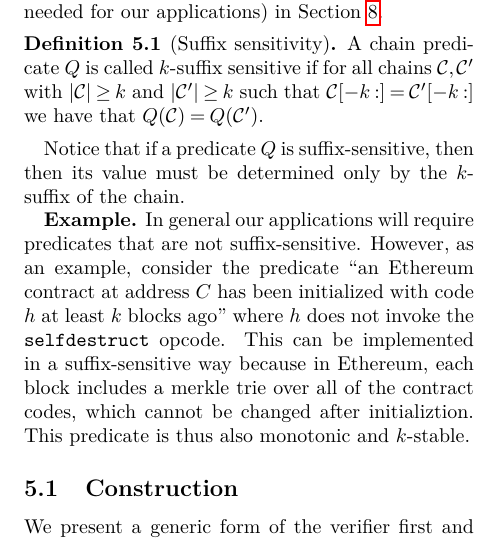
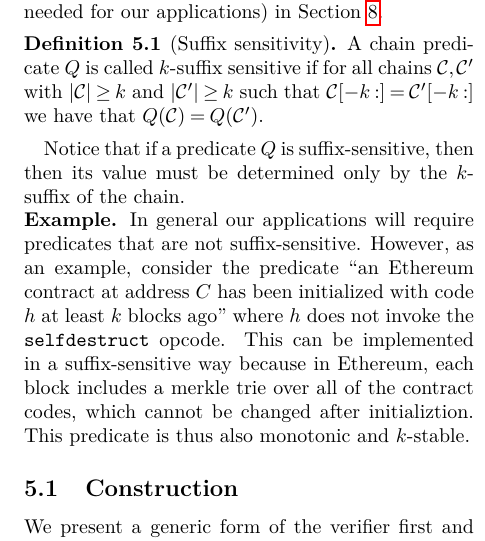
Before and after one commit to dionyziz/popow, a LaTeX document (whitepaper/nipopows.tex, which reads whitepaper/construction.tex): part of one column of page 11 of 26, cut so that both start at the same text. Compiled offline with pdfLaTeX; a LaTeX package or settings file that is missing is left out.

Commit message:
Example typesetting

```diff
--- a/whitepaper/construction.tex
+++ b/whitepaper/construction.tex
@@ -13,7 +13,7 @@ $\chain[-k:] = \chain'[-k:]$ we have that $Q(\chain) = Q(\chain')$.
 
 Notice that if a predicate $Q$ is suffix-sensitive, then then its value must be determined only by the $k$-suffix of the chain.
 
-\textbf{Example.}
+\noindent\textbf{Example.}
 In general our applications will require predicates that are not suffix-sensitive. However, as an example, consider the predicate ``an Ethereum contract at address $C$ has been initialized with code $h$ at least $k$ blocks ago'' where $h$ does not invoke the \texttt{selfdestruct} opcode. This can be implemented in a suffix-sensitive way because in Ethereum, each block includes a merkle trie over all of the contract codes, which cannot be changed after initializtion. This predicate is thus also monotonic and $k$-stable.
 
 \subsection{Construction}
```
